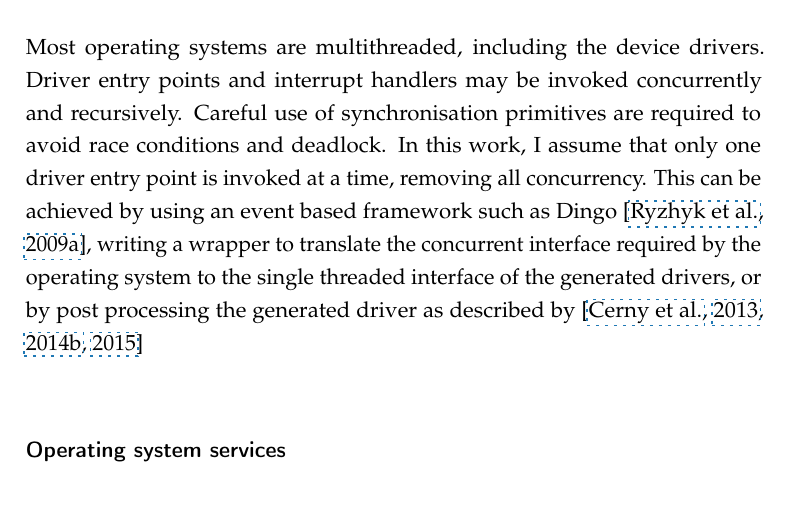
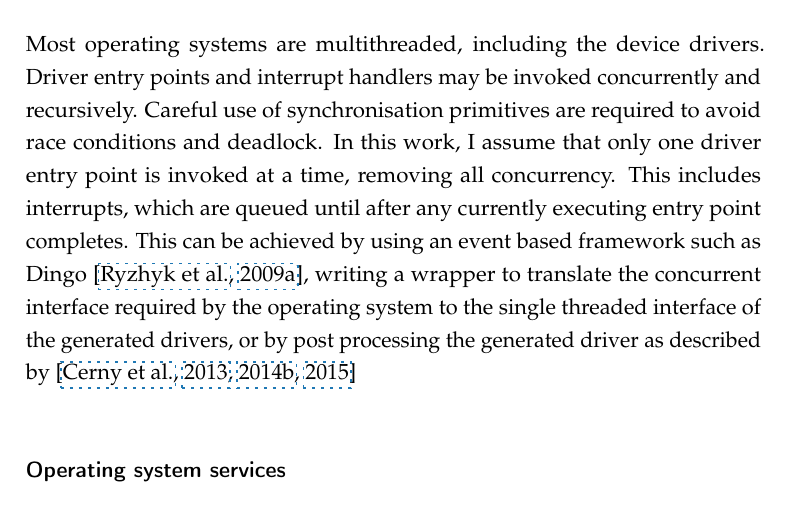
Before and after one commit to termite2/adam-thesis, a LaTeX thesis (sources/thesis.tex, which reads sources/background.tex): part of page 23 of 217, cut so that both start at the same text. The pictures show the PDF file thesis.pdf that the author committed with the source.

Commit message:
clarify concurrency model

```diff
--- a/sources/background.tex
+++ b/sources/background.tex
@@ -39,7 +39,7 @@ On a Linux system, when an interrupt is raised, the currently executing task is
 
 \subsubsection{Concurrency}
 
-Most operating systems are multithreaded, including the device drivers. Driver entry points and interrupt handlers may be invoked concurrently and recursively. Careful use of synchronisation primitives are required to avoid race conditions and deadlock. In this work, I assume that only one driver entry point is invoked at a time, removing all concurrency. This can be achieved by using an event based framework such as Dingo \cite{Ryzhyk_CKH_09}, writing a wrapper to translate the concurrent interface required by the operating system to the single threaded interface of the generated drivers, or by post processing the generated driver as described by \cite{Cerny_HRRT_13, sched-cav, scheduling-cav15}
+Most operating systems are multithreaded, including the device drivers. Driver entry points and interrupt handlers may be invoked concurrently and recursively. Careful use of synchronisation primitives are required to avoid race conditions and deadlock. In this work, I assume that only one driver entry point is invoked at a time, removing all concurrency. This includes interrupts, which are queued until after any currently executing entry point completes. This can be achieved by using an event based framework such as Dingo \cite{Ryzhyk_CKH_09}, writing a wrapper to translate the concurrent interface required by the operating system to the single threaded interface of the generated drivers, or by post processing the generated driver as described by \cite{Cerny_HRRT_13, sched-cav, scheduling-cav15}
 
 \subsubsection{Operating system services}
 
```
Also changed, not shown: thesis.pdf.
